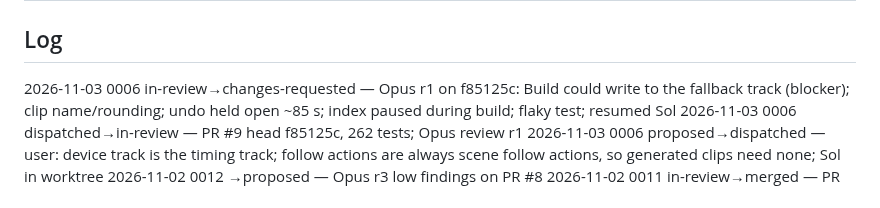
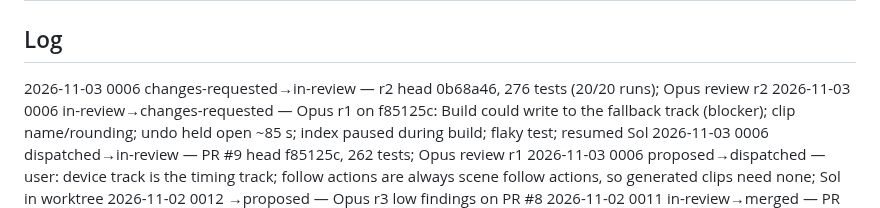
Before and after one commit to pepperhorn/ableton-control, a Markdown page: docs/wip/LEDGER.md, the part around one of its changes. Rendered like a GitHub page.

Commit message:
docs: ledger 0006 r2
Co-Authored-By: Claude Opus 5.5 <noreply@anthropic.com>

```diff
--- a/docs/wip/LEDGER.md
+++ b/docs/wip/LEDGER.md
@@ -28,6 +28,7 @@ Next ID: 0013
 
 ## Log
 <!-- One line per status change, newest first: YYYY-MM-DD NNNN old→new — note -->
+2026-11-03 0006 changes-requested→in-review — r2 head 0b68a46, 276 tests (20/20 runs); Opus review r2
 2026-11-03 0006 in-review→changes-requested — Opus r1 on f85125c: Build could write to the fallback track (blocker); clip name/rounding; undo held open ~85 s; index paused during build; flaky test; resumed Sol
 2026-11-03 0006 dispatched→in-review — PR #9 head f85125c, 262 tests; Opus review r1
 2026-11-03 0006 proposed→dispatched — user: device track is the timing track; follow actions are always scene follow actions, so generated clips need none; Sol in worktree
```
Also changed, not shown: other parts of docs/wip/LEDGER.md (+1 -1 lines).
